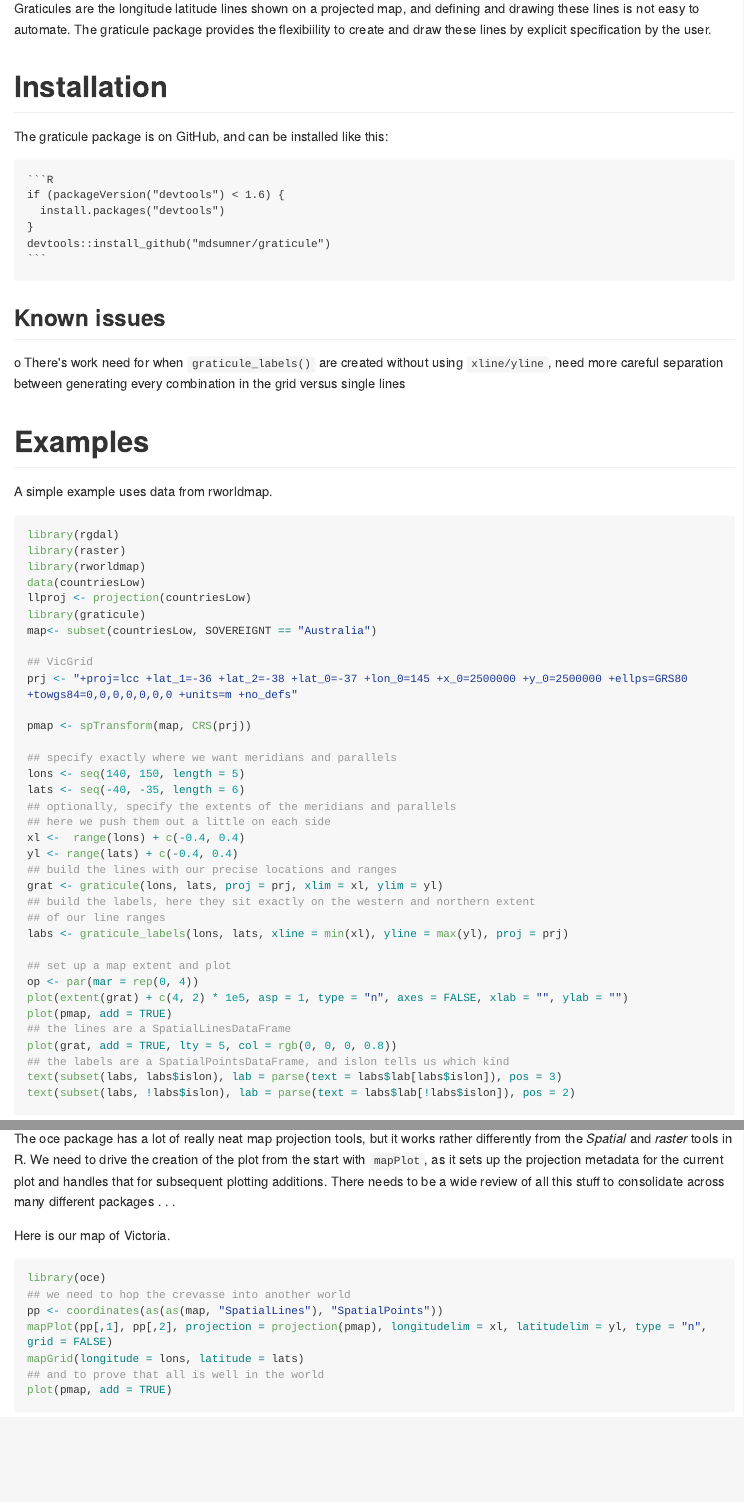
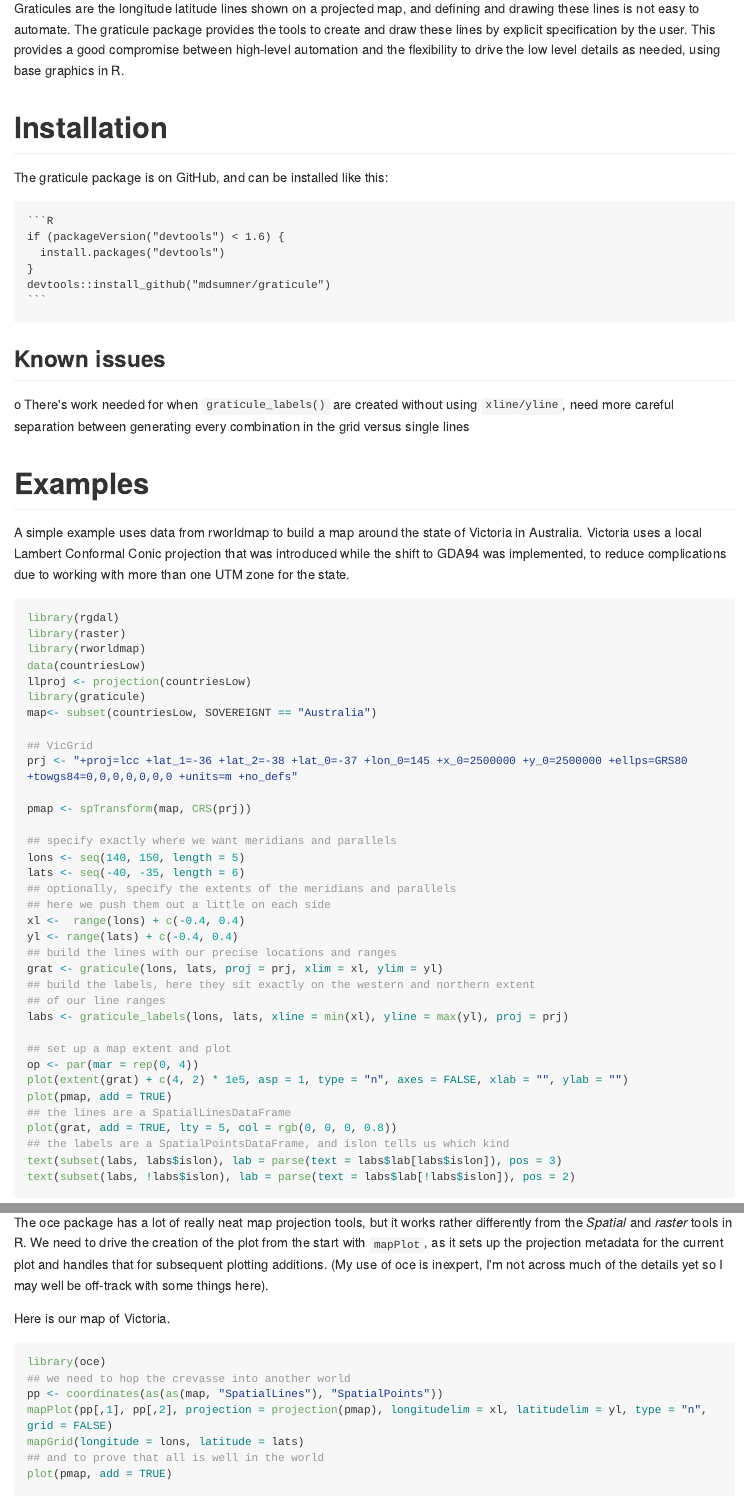
Before and after one commit to hypertidy/graticule, an R Markdown document (README.Rmd): the page in a window 1100 px wide, from 110 px down, and a second part further down, joined at a grey line. The pictures show the output file README.md that the author committed with the source, drawn offline in the style of GitHub; long lines of code are wrapped.

Commit message:
clarification of data sets

````diff
--- a/README.Rmd
+++ b/README.Rmd
@@ -20,8 +20,8 @@ knitr::opts_chunk$set(
 # graticule
 
 Graticules are the longitude latitude lines shown on a projected map, and defining and drawing these
-lines is not easy to automate. The graticule package provides the flexibiility to
-create and draw these lines by explicit specification by the user.
+lines is not easy to automate. The graticule package provides the tools to
+create and draw these lines by explicit specification by the user. This provides a good compromise between high-level automation and the flexibility to drive the low level details as needed, using base graphics in R.
 
 # Installation
 
@@ -36,12 +36,12 @@ The graticule package is on GitHub, and can be installed like this:
 
 ## Known issues
 
-o There's work need for when `graticule_labels()` are created without using `xline/yline`, need more
-careful separation between generating every combination in the grid versus single lines
+o There's work needed for when `graticule_labels()` are created without using `xline/yline`, need more careful separation between generating every combination in the grid versus single lines
 
 
 # Examples
-A simple example uses data from rworldmap.
+
+A simple example uses data from rworldmap to build a map around the state of Victoria in Australia. Victoria uses a local Lambert Conformal Conic projection that was introduced while the shift to GDA94 was implemented, to reduce complications due to working with more than one UTM zone for the state.
 
 ```{r,message=FALSE}
 library(rgdal)
@@ -190,7 +187,7 @@ llgridlines(as(ice, "SpatialPoints"), easts = c(-180, -120, -60, 0, 60, 120), no
 
 ## Comparison to **mapGrid** in oce
 
-The oce package has a lot of really neat map projection tools, but it works rather differently from the *Spatial* and *raster* tools in R. We need to drive the creation of the plot from the start with `mapPlot`, as it sets up the projection metadata for the current plot and handles that for subsequent plotting additions. There needs to be a wide review of all this stuff to consolidate across many different packages . . .
+The oce package has a lot of really neat map projection tools, but it works rather differently from the *Spatial* and *raster* tools in R. We need to drive the creation of the plot from the start with `mapPlot`, as it sets up the projection metadata for the current plot and handles that for subsequent plotting additions. (My use of oce is inexpert, I'm not across much of the details yet so I may well be off-track with some things here).
 
 Here is our map of Victoria.
 
````
Also changed, not shown: README-unnamed-chunk-4-1.png, README.md, README.Rmd (9 more changed lines).
